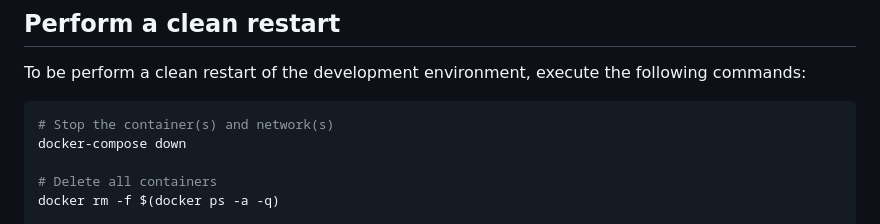
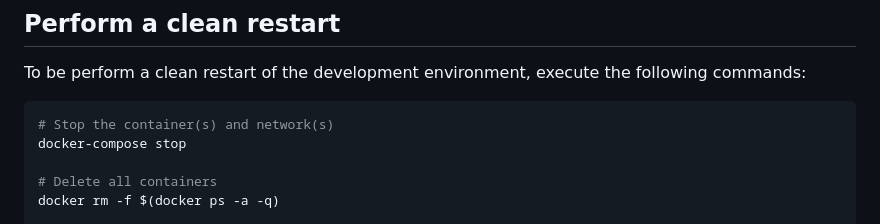
Before and after one commit to zlig/flask-vue-pg-compose, a Markdown page: README.md, the part around the change. GitHub-like rendering.

Commit message:
Amend clean restart command

````diff
--- a/README.md
+++ b/README.md
@@ -135,7 +135,7 @@ To be perform a clean restart of the development environment, execute the follow
 
 ```bash
 # Stop the container(s) and network(s)
-docker-compose down
+docker-compose stop
 
 # Delete all containers
 docker rm -f $(docker ps -a -q)
````
